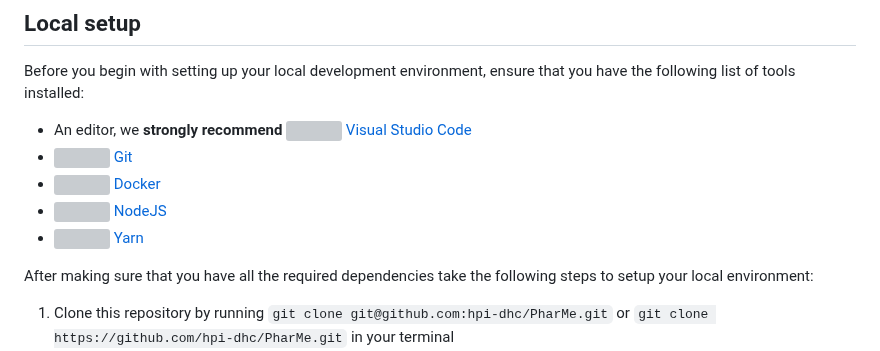
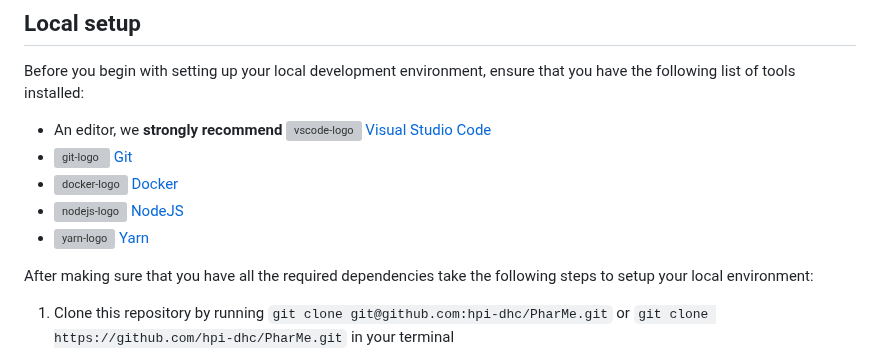
Before and after one commit to hpi-dhc/PharMe, a Markdown page: CONTRIBUTING.md, the part around the change. GitHub-like rendering; grey boxes are pictures that could not be loaded.

Commit message:
chore(app): make linter happy

```diff
--- a/CONTRIBUTING.md
+++ b/CONTRIBUTING.md
@@ -9,18 +9,23 @@ Before you begin with setting up your local development environment, ensure that
 you have the following list of tools installed:
 
 - An editor, we **strongly recommend** [<img
+  alt="vscode-logo"
   src="https://user-images.githubusercontent.com/82543715/142914400-49d5815b-71a7-4198-9501-157fc3aa40a2.png"
   width="16" height="16"> Visual Studio Code](https://code.visualstudio.com)
 - [<img
+  alt="git-logo"
   src="https://user-images.githubusercontent.com/82543715/142914382-5be71efd-9e34-46c2-aad6-04255c430594.png"
   width="16" height="16"> Git](https://git-scm.com/downloads)
 - [<img
+  alt="docker-logo"
   src="https://user-images.githubusercontent.com/58258541/143049489-668aea70-bb2c-420d-b3e8-e0edc42a4e92.png"
   width="16" height="16"> Docker](https://docs.docker.com/get-docker/)
 - [<img
+  alt="nodejs-logo"
   src="https://user-images.githubusercontent.com/58258541/143050266-4a2030d1-c319-447d-812b-2ad8a4020d48.png"
   width="16" height="16"> NodeJS](https://nodejs.org)
 - [<img
+  alt="yarn-logo"
   src="https://user-images.githubusercontent.com/58258541/143050227-b374b1f7-e28e-4b90-b7f0-b9112521d3b1.png"
   width="16" height="16"> Yarn](https://yarnpkg.com/)
 
```
